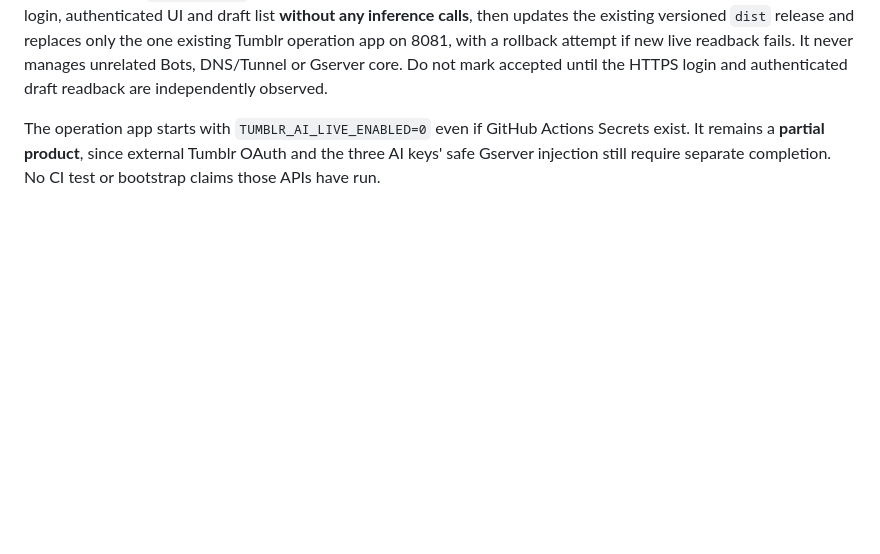
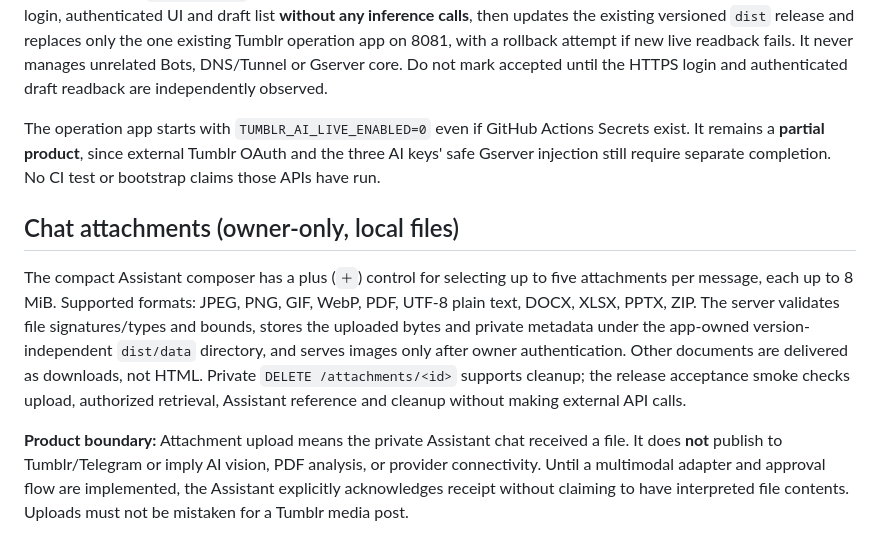
Before and after one commit to seigo-gace/tumblr-integration, a Markdown page: README.md, the part around the change. GitHub-like rendering; blank space fills up the shorter version.

Commit message:
docs(tumblr): define private photo/file chat upload and distinguish Tumblr publication from attachments

```diff
--- a/README.md
+++ b/README.md
@@ -47,3 +47,9 @@ A live process without a persistent owner token file cannot be safely restarted
 `tumblr_release.py` requires a clean existing `feat/initial-modular-core` checkout and a fresh exact Source SHA, builds a separate `dist-staging` release, tests a temporary loopback service on 8082 for version, unauthenticated login, authenticated UI and draft list **without any inference calls**, then updates the existing versioned `dist` release and replaces only the one existing Tumblr operation app on 8081, with a rollback attempt if new live readback fails. It never manages unrelated Bots, DNS/Tunnel or Gserver core. Do not mark accepted until the HTTPS login and authenticated draft readback are independently observed.
 
 The operation app starts with `TUMBLR_AI_LIVE_ENABLED=0` even if GitHub Actions Secrets exist. It remains a **partial product**, since external Tumblr OAuth and the three AI keys' safe Gserver injection still require separate completion. No CI test or bootstrap claims those APIs have run.
+
+## Chat attachments (owner-only, local files)
+
+The compact Assistant composer has a plus (`＋`) control for selecting up to five attachments per message, each up to 8 MiB. Supported formats: JPEG, PNG, GIF, WebP, PDF, UTF-8 plain text, DOCX, XLSX, PPTX, ZIP. The server validates file signatures/types and bounds, stores the uploaded bytes and private metadata under the app-owned version-independent `dist/data` directory, and serves images only after owner authentication. Other documents are delivered as downloads, not HTML. Private `DELETE /attachments/<id>` supports cleanup; the release acceptance smoke checks upload, authorized retrieval, Assistant reference and cleanup without making external API calls.
+
+**Product boundary:** Attachment upload means the private Assistant chat received a file. It does **not** publish to Tumblr/Telegram or imply AI vision, PDF analysis, or provider connectivity. Until a multimodal adapter and approval flow are implemented, the Assistant explicitly acknowledges receipt without claiming to have interpreted file contents. Uploads must not be mistaken for a Tumblr media post.
```
